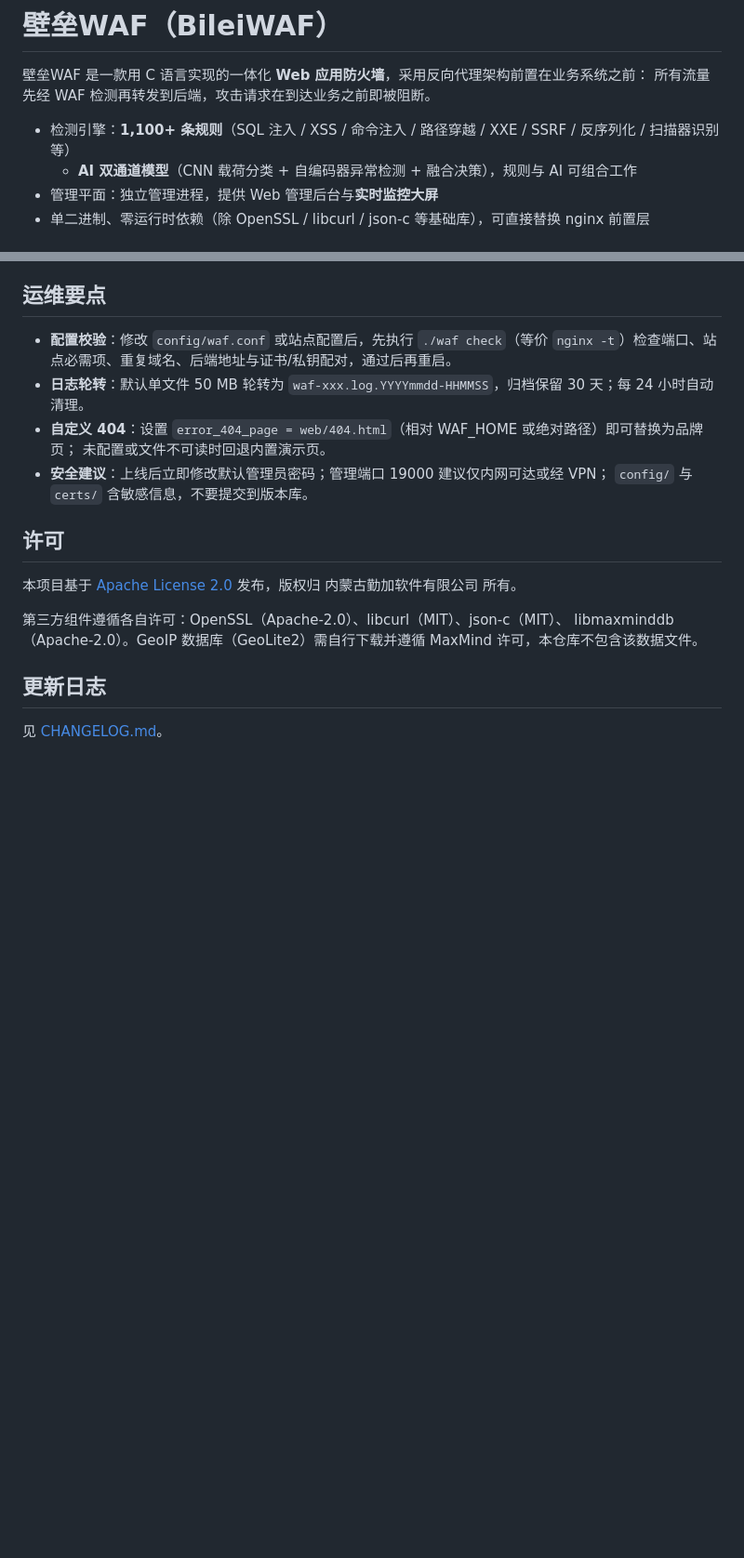
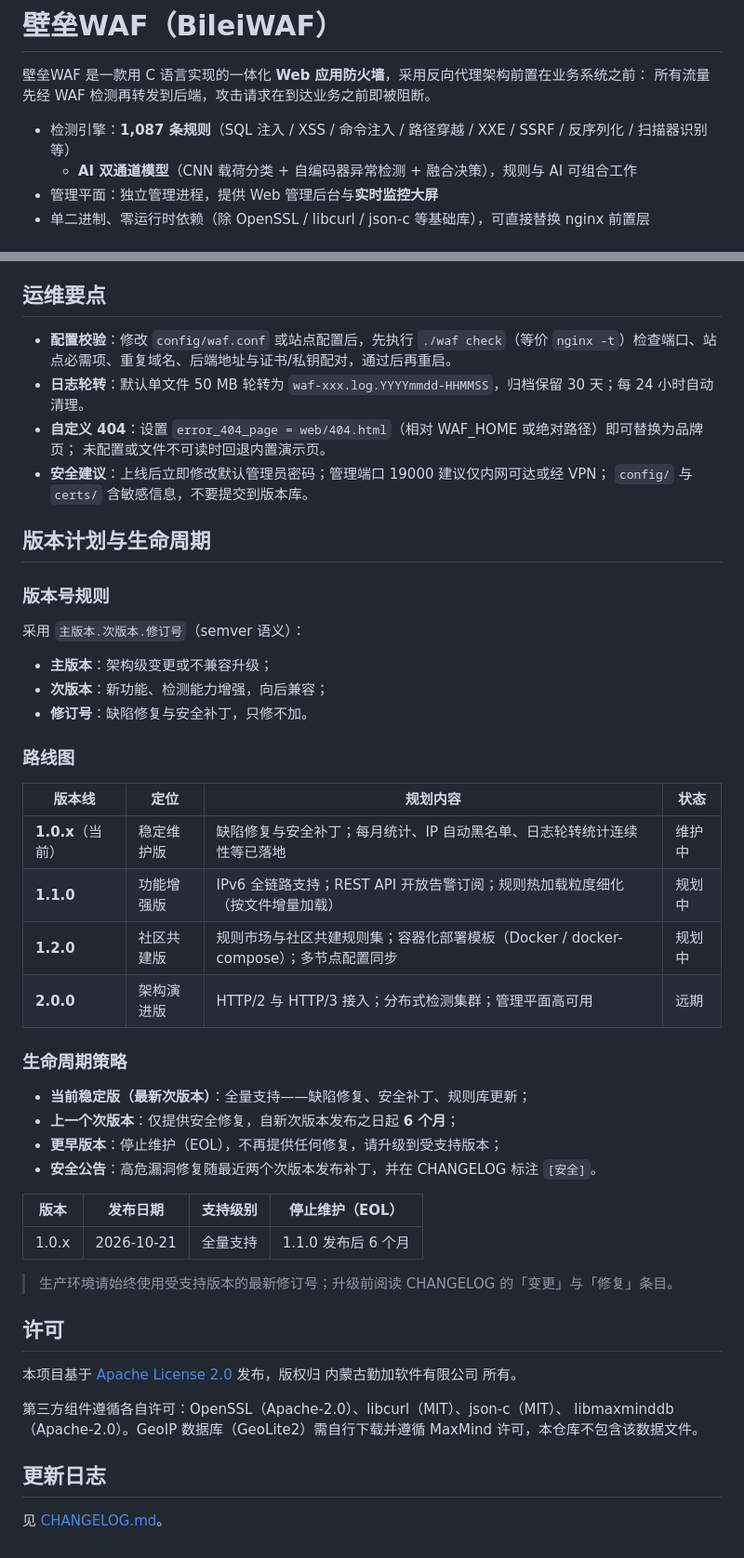
Before and after one commit to qinplus-com/bileiwaf, a Markdown page: README.md, 2 parts joined by grey strips. Shown at 93% size. Rendered like a GitHub page; blank space fills up the shorter version.

Commit message:
docs: README 新增版本计划与生命周期 / 统一规则条数 1,087 / 手册对齐 v1.0.5

```diff
--- a/README.md
+++ b/README.md
@@ -3,7 +3,7 @@
 壁垒WAF 是一款用 C 语言实现的一体化 **Web 应用防火墙**，采用反向代理架构前置在业务系统之前：
 所有流量先经 WAF 检测再转发到后端，攻击请求在到达业务之前即被阻断。
 
-- 检测引擎：**1,100+ 条规则**（SQL 注入 / XSS / 命令注入 / 路径穿越 / XXE / SSRF / 反序列化 / 扫描器识别等）
+- 检测引擎：**1,087 条规则**（SQL 注入 / XSS / 命令注入 / 路径穿越 / XXE / SSRF / 反序列化 / 扫描器识别等）
   + **AI 双通道模型**（CNN 载荷分类 + 自编码器异常检测 + 融合决策），规则与 AI 可组合工作
 - 管理平面：独立管理进程，提供 Web 管理后台与**实时监控大屏**
 - 单二进制、零运行时依赖（除 OpenSSL / libcurl / json-c 等基础库），可直接替换 nginx 前置层
@@ -161,6 +161,38 @@ docs/           安装手册、使用手册
 - **安全建议**：上线后立即修改默认管理员密码；管理端口 19000 建议仅内网可达或经 VPN；
   `config/` 与 `certs/` 含敏感信息，不要提交到版本库。
 
+## 版本计划与生命周期
+
+### 版本号规则
+
+采用 `主版本.次版本.修订号`（semver 语义）：
+
+- **主版本**：架构级变更或不兼容升级；
+- **次版本**：新功能、检测能力增强，向后兼容；
+- **修订号**：缺陷修复与安全补丁，只修不加。
+
+### 路线图
+
+| 版本线 | 定位 | 规划内容 | 状态 |
+|---|---|---|---|
+| **1.0.x**（当前） | 稳定维护版 | 缺陷修复与安全补丁；每月统计、IP 自动黑名单、日志轮转统计连续性等已落地 | 维护中 |
+| **1.1.0** | 功能增强版 | IPv6 全链路支持；REST API 开放告警订阅；规则热加载粒度细化（按文件增量加载） | 规划中 |
+| **1.2.0** | 社区共建版 | 规则市场与社区共建规则集；容器化部署模板（Docker / docker-compose）；多节点配置同步 | 规划中 |
+| **2.0.0** | 架构演进版 | HTTP/2 与 HTTP/3 接入；分布式检测集群；管理平面高可用 | 远期 |
+
+### 生命周期策略
+
+- **当前稳定版（最新次版本）**：全量支持——缺陷修复、安全补丁、规则库更新；
+- **上一个次版本**：仅提供安全修复，自新次版本发布之日起 **6 个月**；
+- **更早版本**：停止维护（EOL），不再提供任何修复，请升级到受支持版本；
+- **安全公告**：高危漏洞修复随最近两个次版本发布补丁，并在 CHANGELOG 标注 `[安全]`。
+
+| 版本 | 发布日期 | 支持级别 | 停止维护（EOL） |
+|---|---|---|---|
+| 1.0.x | 2026-10-21 | 全量支持 | 1.1.0 发布后 6 个月 |
+
+> 生产环境请始终使用受支持版本的最新修订号；升级前阅读 CHANGELOG 的「变更」与「修复」条目。
+
 ## 许可
 
 本项目基于 [Apache License 2.0](LICENSE) 发布，版权归 内蒙古勤加软件有限公司 所有。
```
Also changed, not shown: other parts of README.md (+1 -1 lines), docs/壁垒WAF-使用手册.md (+10 -4 lines), docs/壁垒WAF-安装手册.md (+6 -4 lines).
